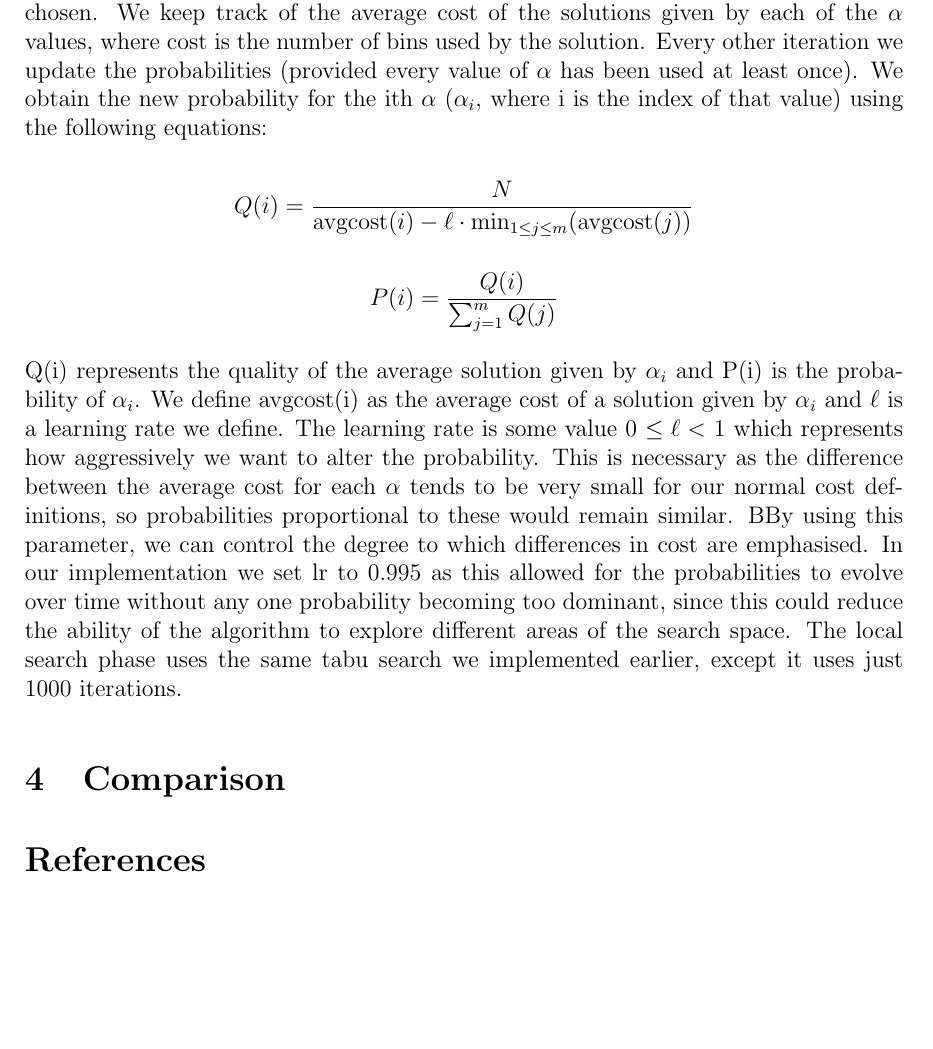
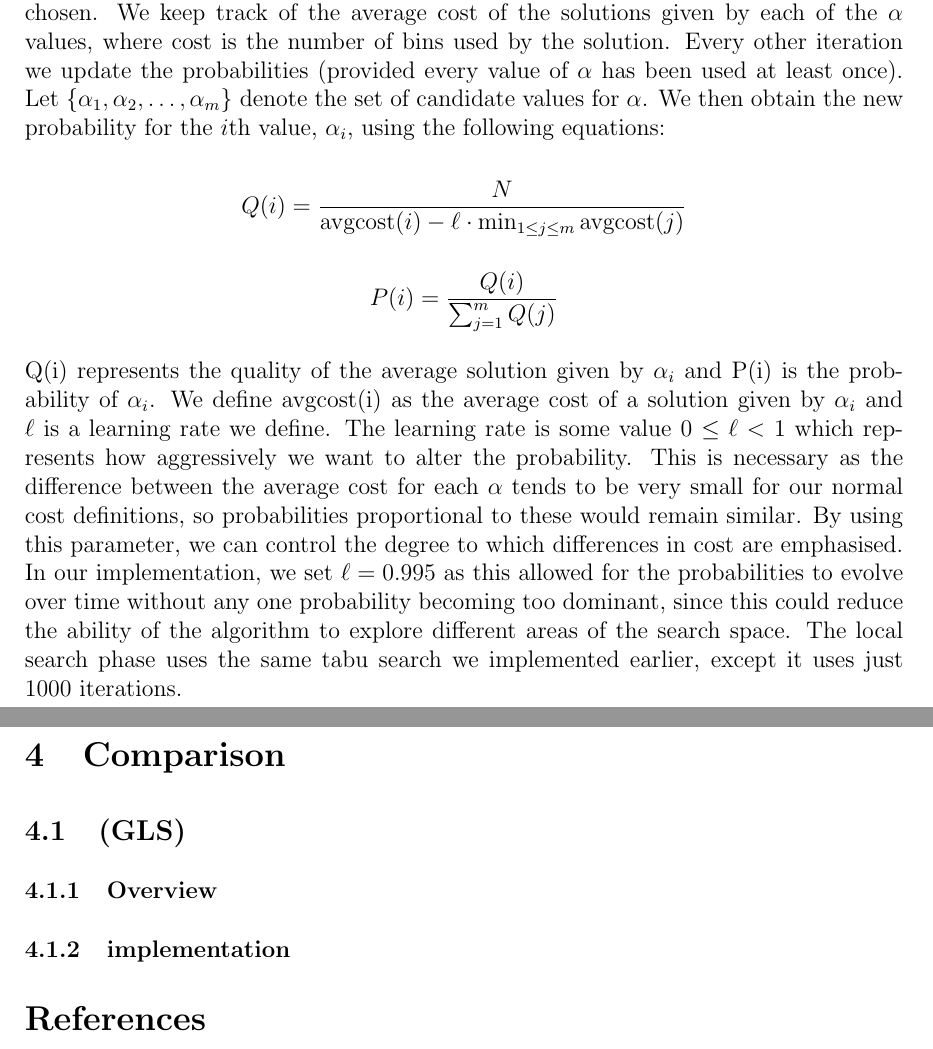
Before and after one commit to JoshuaRaybould/1D-Bin-Packing-Human-Vs-LLM-Algorithms, a LaTeX document (main.tex): part of page 14 of 17 before the commit and two parts of pages 14 and 15 of 17 after it, the two joined at a grey line, cut so that both start at the same text, the shorter picture padded with empty space. Compiled offline with pdfLaTeX.

Commit message:
add minor improvements to GRASP write up in main.tex

```diff
--- a/main.tex
+++ b/main.tex
@@ -214,19 +214,26 @@ There are also various enhancements that can be applied to the phases of GRASP.
 
 \subsubsection{implementation}
 
-Here we implemented Reactive GRASP, constructing a total of 30 solutions. During construction we use the idea of threshold quality mentioned above with the quality of an item defined as its weight/size. A new bin is only opened if no item can fit in any already open bin, in which case any item can be selected to go into a new bin. Otherwise, we must select just items that can fit in the last open bin. The set of $\alpha$ values we chose were 0.05, 0.1 and 0.15. These values are small, which is effective as the quality value is a very strong heuristic (in fact the smallest value, 0.05, tended to perform the best). Initially, each value in the set has an equal probability of being chosen. We keep track of the average cost of the solutions given by each of the $\alpha$ values, where cost is the number of bins used by the solution. Every other iteration we update the probabilities (provided every value of $\alpha$ has been used at least once). We obtain the new probability for the ith $\alpha$ ($\alpha_i$, where i is the index of that value) using the following equations:
+Here we implemented Reactive GRASP, constructing a total of 30 solutions. During construction, we use the idea of threshold quality mentioned above with the quality of an item defined as its weight/size. A new bin is only opened if no item can fit in any already open bin, in which case any item can be selected to go into a new bin. Otherwise, we must select just items that can fit in the last open bin. The set of $\alpha$ values we chose were 0.05, 0.1 and 0.15. These values are small, which is effective as the quality value is a very strong heuristic (in fact the smallest value, 0.05, tended to perform the best). Initially, each value in the set has an equal probability of being chosen. We keep track of the average cost of the solutions given by each of the $\alpha$ values, where cost is the number of bins used by the solution. Every other iteration we update the probabilities (provided every value of $\alpha$ has been used at least once). Let $\{\alpha_1, \alpha_2, \ldots, \alpha_m\}$ denote the set of candidate values for $\alpha$. We then obtain the new probability for the $i$th value, $\alpha_i$, using the following equations:
 
 \[
-Q(i) = \frac{N}{\operatorname{avgcost}(i) - \ell \cdot \min_{1 \le j \le m} (\operatorname{avgcost}(j))}
+Q(i) = \frac{N}{\operatorname{avgcost}(i) - \ell \cdot \min_{1 \le j \le m} \operatorname{avgcost}(j)}
 \]
 
 \[
 P(i) = \frac{Q(i)}{\sum_{j=1}^{m} Q(j)}
 \]
 
-Q(i) represents the quality of the average solution given by $\alpha_i$ and P(i) is the probability of $\alpha_i$. We define avgcost(i) as the average cost of a solution given by $\alpha_i$ and $\ell$ is a learning rate we define. The learning rate is some value 0 $\le \ell <$ 1 which represents how aggressively we want to alter the probability. This is necessary as the difference between the average cost for each $\alpha$ tends to be very small for our normal cost definitions, so probabilities proportional to these would remain similar. BBy using this parameter, we can control the degree to which differences in cost are emphasised. In our implementation we set lr to 0.995 as this allowed for the probabilities to evolve over time without any one probability becoming too dominant, since this could reduce the ability of the algorithm to explore different areas of the search space. The local search phase uses the same tabu search we implemented earlier, except it uses just 1000 iterations.
+Q(i) represents the quality of the average solution given by $\alpha_i$ and P(i) is the probability of $\alpha_i$. We define avgcost(i) as the average cost of a solution given by $\alpha_i$ and $\ell$ is a learning rate we define. The learning rate is some value 0 $\le \ell <$ 1 which represents how aggressively we want to alter the probability. This is necessary as the difference between the average cost for each $\alpha$ tends to be very small for our normal cost definitions, so probabilities proportional to these would remain similar. By using this parameter, we can control the degree to which differences in cost are emphasised. In our implementation, we set $\ell = 0.995$ as this allowed for the probabilities to evolve over time without any one probability becoming too dominant, since this could reduce the ability of the algorithm to explore different areas of the search space. The local search phase uses the same tabu search we implemented earlier, except it uses just 1000 iterations.
 
 \section{Comparison}
+
+\subsection{(GLS) }
+
+\subsubsection{Overview}
+
+
+\subsubsection{implementation}
 
 
 \begin{thebibliography}{00}
```
